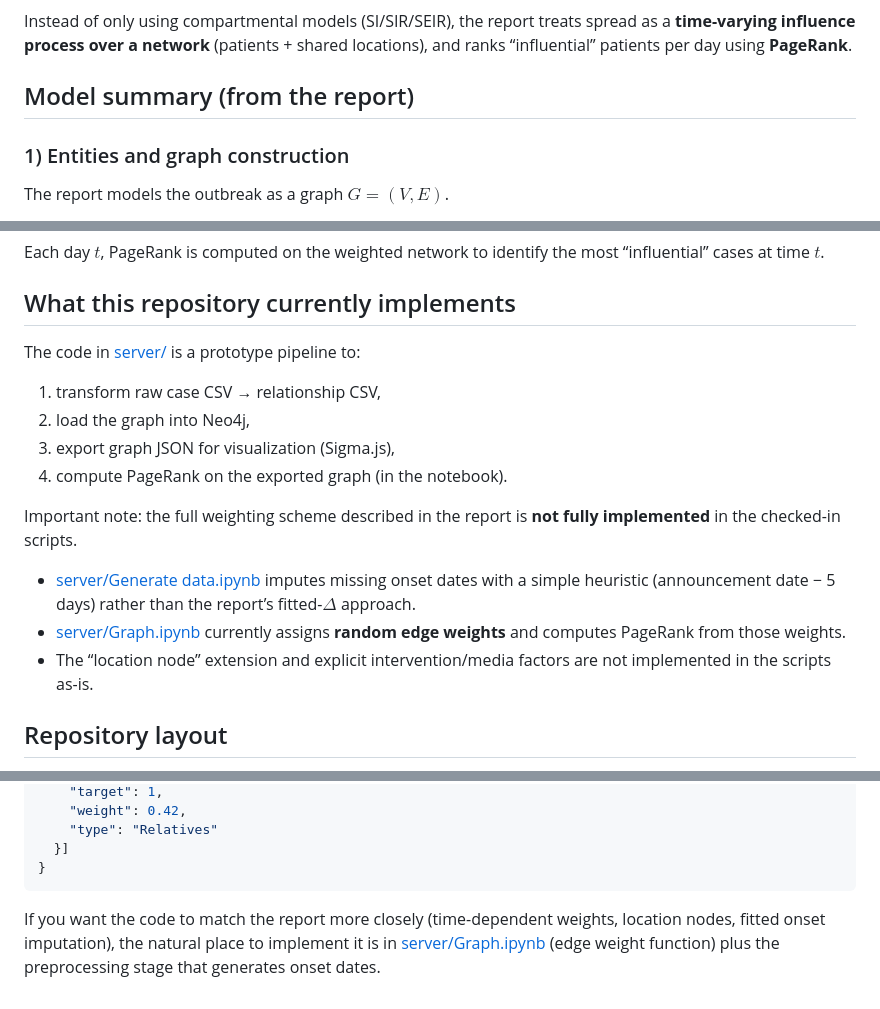
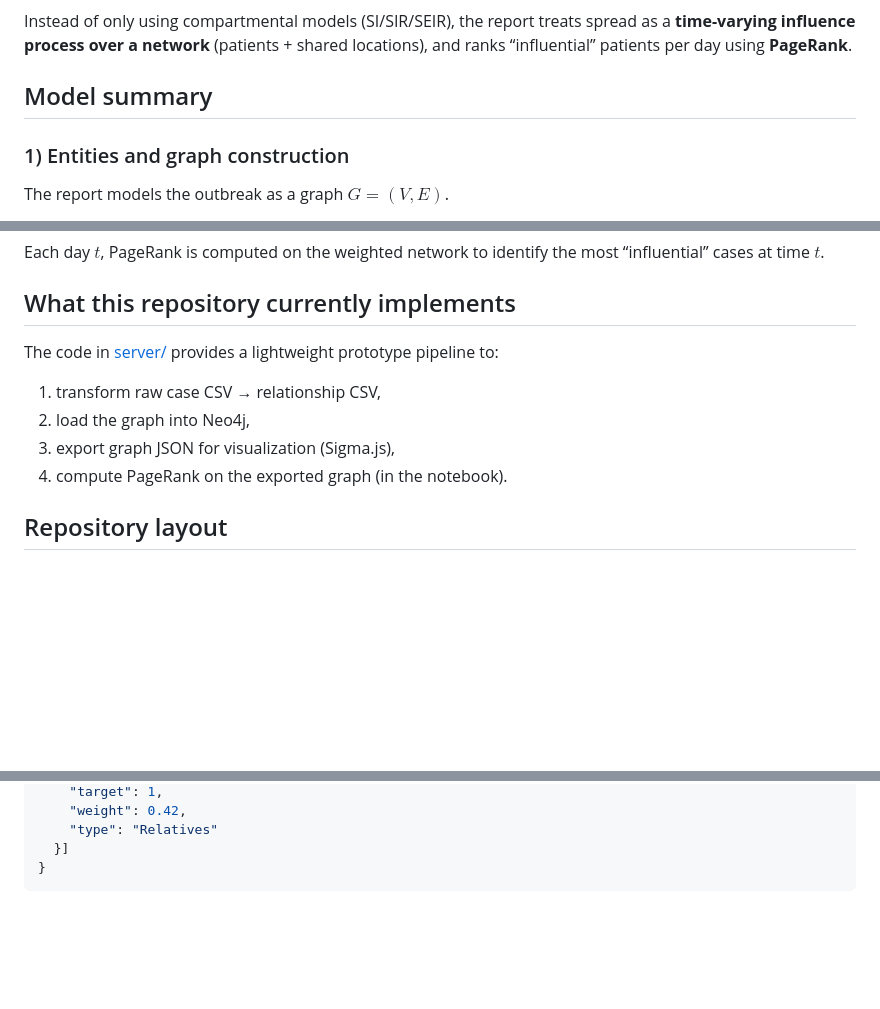
Before and after one commit to jurgendn/epidemic_model_simulation, a Markdown page: README.md, 3 parts joined by grey strips. Drawn GitHub-style; blank space fills up the shorter version.

````diff
--- a/README.md
+++ b/README.md
@@ -16,7 +16,7 @@ This repo implements (and partially prototypes) the graph-based epidemic modelin
 
 Instead of only using compartmental models (SI/SIR/SEIR), the report treats spread as a **time-varying influence process over a network** (patients + shared locations), and ranks “influential” patients per day using **PageRank**.
 
-## Model summary (from the report)
+## Model summary
 
 ### 1) Entities and graph construction
 
@@ -48,18 +48,12 @@ Each day $t$, PageRank is computed on the weighted network to identify the most
 
 ## What this repository currently implements
 
-The code in [server/](server/) is a prototype pipeline to:
+The code in [server/](server/) provides a lightweight prototype pipeline to:
 
 1) transform raw case CSV → relationship CSV,
 2) load the graph into Neo4j,
 3) export graph JSON for visualization (Sigma.js),
 4) compute PageRank on the exported graph (in the notebook).
-
-Important note: the full weighting scheme described in the report is **not fully implemented** in the checked-in scripts.
-
-- [server/Generate data.ipynb](server/Generate%20data.ipynb) imputes missing onset dates with a simple heuristic (announcement date − 5 days) rather than the report’s fitted-$\Delta$ approach.
-- [server/Graph.ipynb](server/Graph.ipynb) currently assigns **random edge weights** and computes PageRank from those weights.
-- The “location node” extension and explicit intervention/media factors are not implemented in the scripts as-is.
 
 ## Repository layout
 
@@ -145,5 +139,3 @@ Both export paths create a Sigma.js-like JSON:
   }]
 }
 ```
-
-If you want the code to match the report more closely (time-dependent weights, location nodes, fitted onset imputation), the natural place to implement it is in [server/Graph.ipynb](server/Graph.ipynb) (edge weight function) plus the preprocessing stage that generates onset dates.
````
